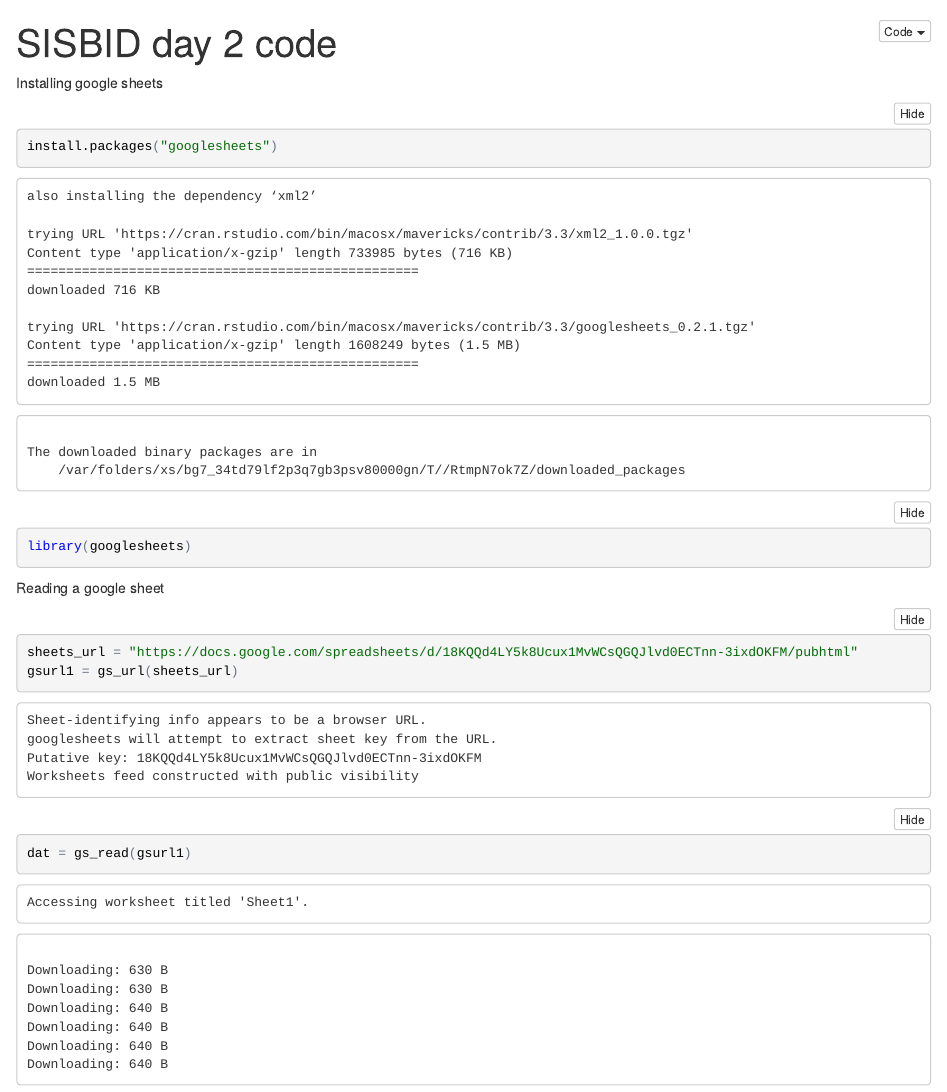
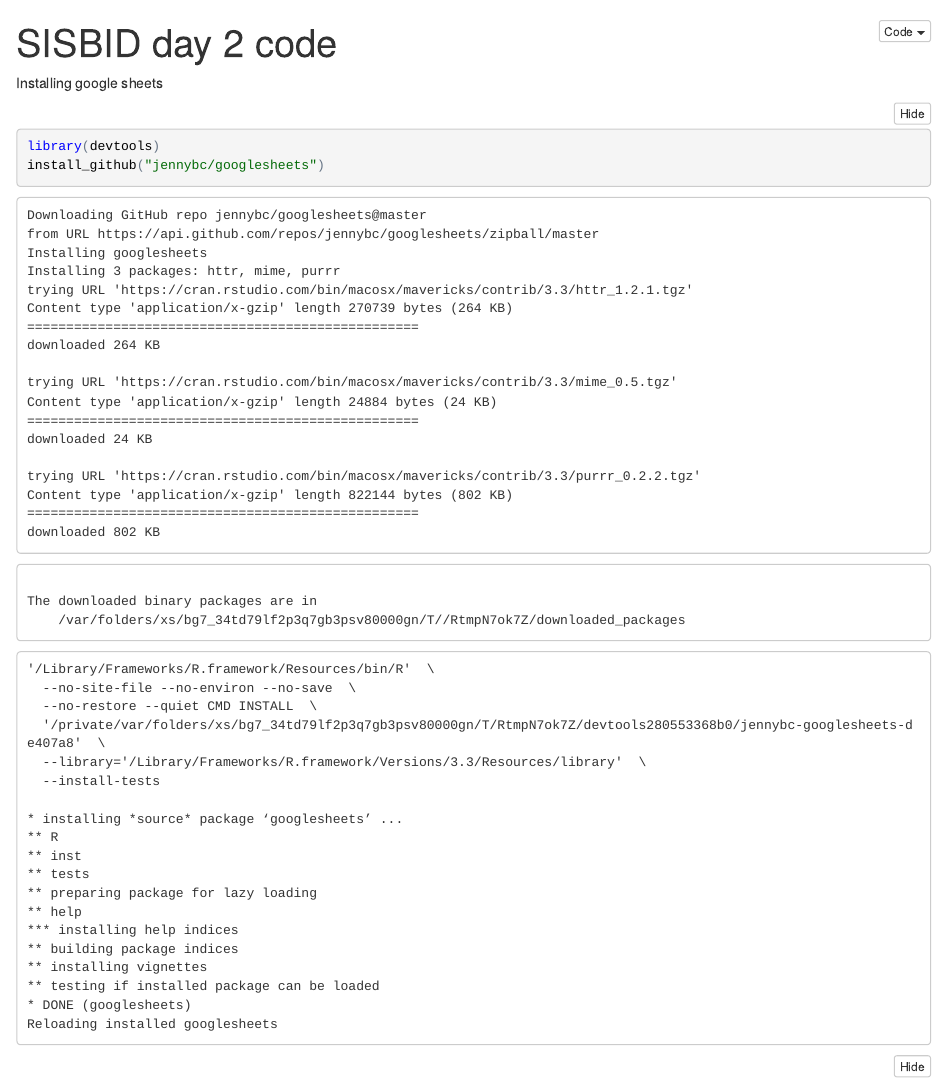
Before and after one commit to jtleek/sisbidday2, an R Markdown document (sisbid-day2-code.Rmd): the page in a window 1100 px wide, from its top. The pictures show the output file sisbid-day2-code.nb.html that the author committed with the source, opened offline.

Commit message:
Fixed install to be from Github to get the latest version.

````diff
--- a/sisbid-day2-code.Rmd
+++ b/sisbid-day2-code.Rmd
@@ -5,7 +5,8 @@ output: html_notebook
 
 Installing google sheets
 ```{r}
-install.packages("googlesheets")
+library(devtools)
+install_github("jennybc/googlesheets")
 library(googlesheets)
 ```
 
````
Also changed, not shown: sisbid-day2-code.nb.html.
